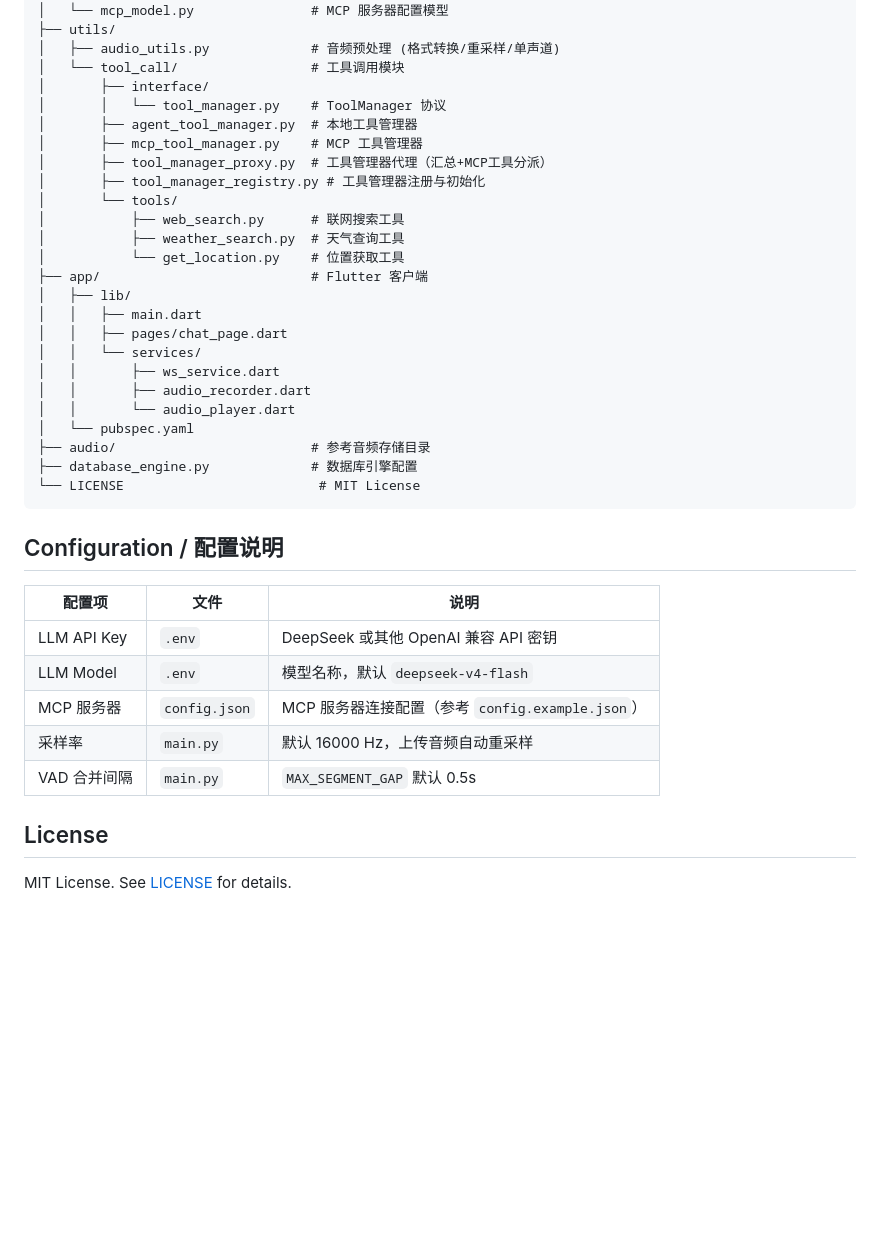
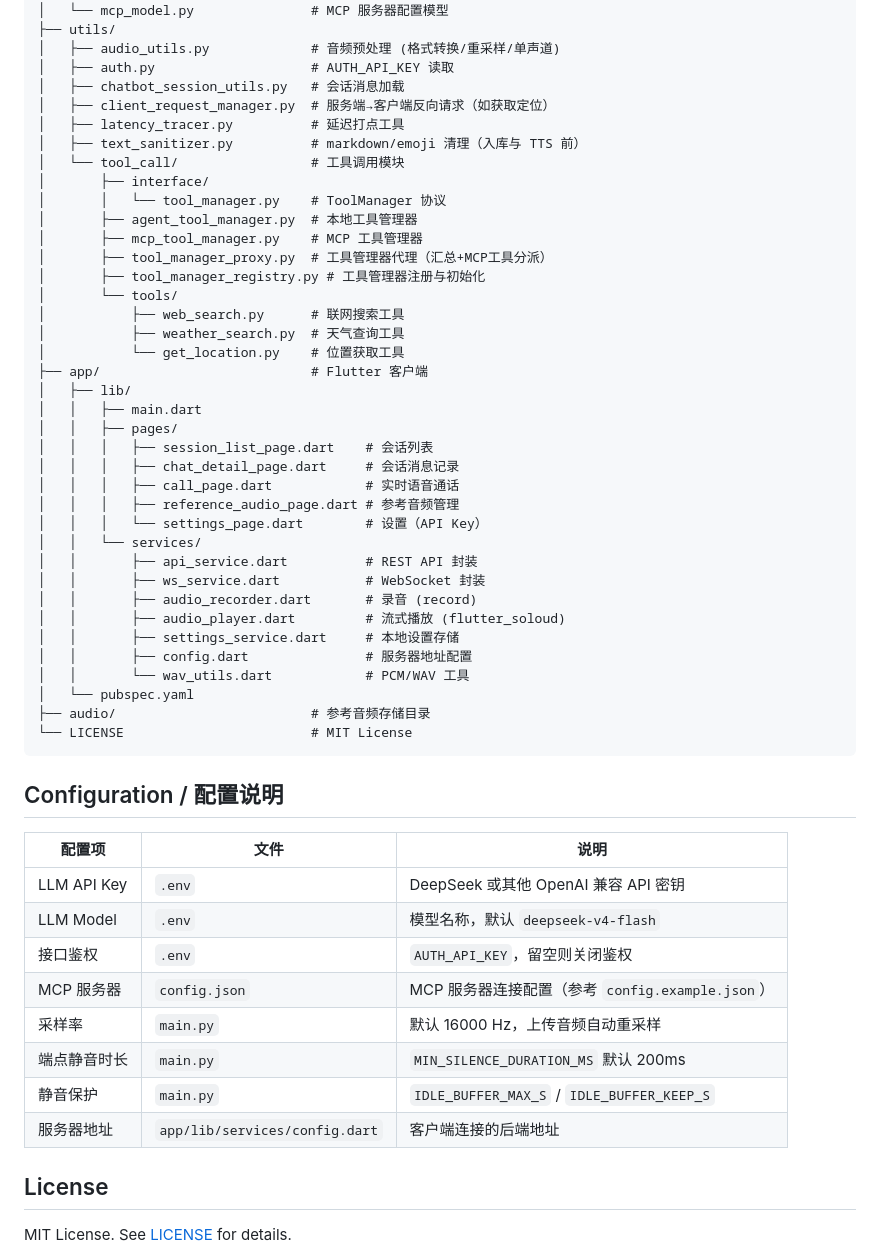
Before and after one commit to XiaoHui406/realtime-chatbot, a Markdown page: README.md, the part around one of its changes. Drawn GitHub-style; blank space fills up the shorter version.

````diff
--- a/README.md
+++ b/README.md
@@ -344,6 +398,11 @@ realtime-chatbot/
 │   └── mcp_model.py               # MCP 服务器配置模型
 ├── utils/
 │   ├── audio_utils.py             # 音频预处理 (格式转换/重采样/单声道)
+│   ├── auth.py                    # AUTH_API_KEY 读取
+│   ├── chatbot_session_utils.py   # 会话消息加载
+│   ├── client_request_manager.py  # 服务端→客户端反向请求（如获取定位）
+│   ├── latency_tracer.py          # 延迟打点工具
+│   ├── text_sanitizer.py          # markdown/emoji 清理（入库与 TTS 前）
 │   └── tool_call/                 # 工具调用模块
 │       ├── interface/
 │       │   └── tool_manager.py    # ToolManager 协议
@@ -358,26 +417,37 @@ realtime-chatbot/
 ├── app/                           # Flutter 客户端
 │   ├── lib/
 │   │   ├── main.dart
-│   │   ├── pages/chat_page.dart
+│   │   ├── pages/
+│   │   │   ├── session_list_page.dart    # 会话列表
+│   │   │   ├── chat_detail_page.dart     # 会话消息记录
+│   │   │   ├── call_page.dart            # 实时语音通话
+│   │   │   ├── reference_audio_page.dart # 参考音频管理
+│   │   │   └── settings_page.dart        # 设置（API Key）
 │   │   └── services/
-│   │       ├── ws_service.dart
-│   │       ├── audio_recorder.dart
-│   │       └── audio_player.dart
+│   │       ├── api_service.dart          # REST API 封装
+│   │       ├── ws_service.dart           # WebSocket 封装
+│   │       ├── audio_recorder.dart       # 录音 (record)
+│   │       ├── audio_player.dart         # 流式播放 (flutter_soloud)
+│   │       ├── settings_service.dart     # 本地设置存储
+│   │       ├── config.dart               # 服务器地址配置
+│   │       └── wav_utils.dart            # PCM/WAV 工具
 │   └── pubspec.yaml
 ├── audio/                         # 参考音频存储目录
-├── database_engine.py             # 数据库引擎配置
-└── LICENSE                         # MIT License
+└── LICENSE                        # MIT License
 ```
 
 ## Configuration / 配置说明
 
-| 配置项       | 文件          | 说明                                             |
-| ------------ | ------------- | ------------------------------------------------ |
-| LLM API Key  | `.env`        | DeepSeek 或其他 OpenAI 兼容 API 密钥             |
-| LLM Model    | `.env`        | 模型名称，默认 `deepseek-v4-flash`               |
-| MCP 服务器   | `config.json` | MCP 服务器连接配置（参考 `config.example.json`） |
-| 采样率       | `main.py`     | 默认 16000 Hz，上传音频自动重采样                |
-| VAD 合并间隔 | `main.py`     | `MAX_SEGMENT_GAP` 默认 0.5s                      |
+| 配置项       | 文件                           | 说明                                             |
+| ------------ | ------------------------------ | ------------------------------------------------ |
+| LLM API Key  | `.env`                         | DeepSeek 或其他 OpenAI 兼容 API 密钥             |
+| LLM Model    | `.env`                         | 模型名称，默认 `deepseek-v4-flash`               |
+| 接口鉴权     | `.env`                         | `AUTH_API_KEY`，留空则关闭鉴权                   |
+| MCP 服务器   | `config.json`                  | MCP 服务器连接配置（参考 `config.example.json`） |
+| 采样率       | `main.py`                      | 默认 16000 Hz，上传音频自动重采样                |
+| 端点静音时长 | `main.py`                      | `MIN_SILENCE_DURATION_MS` 默认 200ms             |
+| 静音保护     | `main.py`                      | `IDLE_BUFFER_MAX_S` / `IDLE_BUFFER_KEEP_S`       |
+| 服务器地址   | `app/lib/services/config.dart` | 客户端连接的后端地址                             |
 
 ## License
 
````
Also changed, not shown: other parts of README.md (+107 -53 lines).
